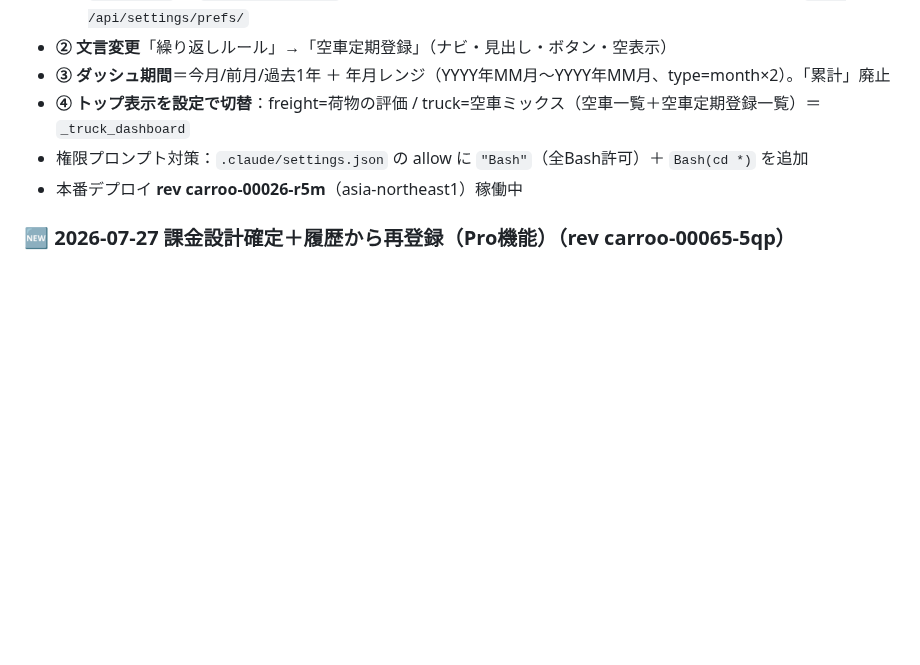
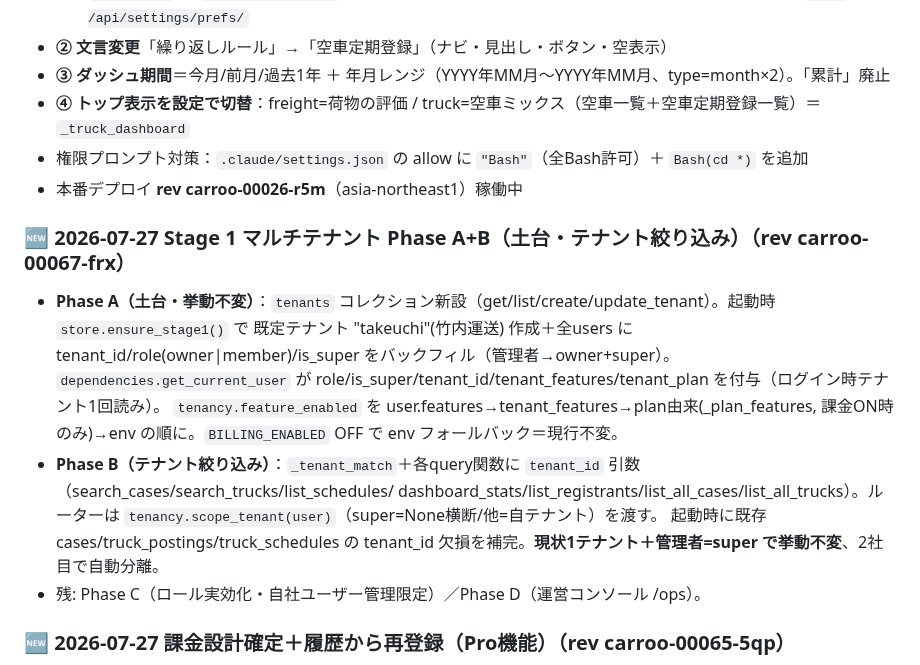
Before and after one commit to hiroto-aves/Carroo, a Markdown page: PROGRESS.md, the part around the change. GitHub-like rendering; blank space fills up the shorter version.

Commit message:
feat: Stage1 マルチテナント Phase A+B（tenants/ロール土台＋テナント絞り込み）
- Phase A: tenants コレクション＋ensure_stage1(既定テナント作成+users backfill: tenant_id/role/is_super)
  get_current_user が role/is_super/tenant_id/tenant_features/tenant_plan 付与
  feature_enabled を user.features→tenant_features→plan(_plan_features,課金ON時)→env に。BILLING_ENABLED OFF で現行不変
- Phase B: _tenant_match＋query関数に tenant_id 引数、ルーターは scope_tenant(super=None/他=自テナント)を渡す
  起動時に既存 cases/truck_postings/truck_schedules の tenant_id 欠損補完
- 現状1テナント+管理者=super で挙動不変、2社目で自動データ分離。残 Phase C(ロール)/D(運営コンソール)
- 本番 rev carroo-00067-frx

Co-Authored-By: Claude Opus 4.8 <noreply@anthropic.com>

```diff
--- a/PROGRESS.md
+++ b/PROGRESS.md
@@ -15,6 +15,16 @@
 - **④ トップ表示を設定で切替**：freight=荷物の評価 / truck=空車ミックス（空車一覧＋空車定期登録一覧）＝`_truck_dashboard`
 - 権限プロンプト対策：`.claude/settings.json` の allow に `"Bash"`（全Bash許可）＋ `Bash(cd *)` を追加
 - 本番デプロイ **rev carroo-00026-r5m**（asia-northeast1）稼働中
+
+### 🆕 2026-07-27 Stage 1 マルチテナント Phase A+B（土台・テナント絞り込み）（rev carroo-00067-frx）
+- **Phase A（土台・挙動不変）**：`tenants` コレクション新設（get/list/create/update_tenant）。起動時 `store.ensure_stage1()` で
+  既定テナント "takeuchi"(竹内運送) 作成＋全users に tenant_id/role(owner|member)/is_super をバックフィル（管理者→owner+super）。
+  `dependencies.get_current_user` が role/is_super/tenant_id/tenant_features/tenant_plan を付与（ログイン時テナント1回読み）。
+  `tenancy.feature_enabled` を user.features→tenant_features→plan由来(_plan_features, 課金ON時のみ)→env の順に。`BILLING_ENABLED` OFF で env フォールバック＝現行不変。
+- **Phase B（テナント絞り込み）**：`_tenant_match`＋各query関数に `tenant_id` 引数（search_cases/search_trucks/list_schedules/
+  dashboard_stats/list_registrants/list_all_cases/list_all_trucks）。ルーターは `tenancy.scope_tenant(user)`（super=None横断/他=自テナント）を渡す。
+  起動時に既存 cases/truck_postings/truck_schedules の tenant_id 欠損を補完。**現状1テナント＋管理者=super で挙動不変**、2社目で自動分離。
+- 残: Phase C（ロール実効化・自社ユーザー管理限定）／Phase D（運営コンソール /ops）。
 
 ### 🆕 2026-07-27 課金設計確定＋履歴から再登録（Pro機能）（rev carroo-00065-5qp）
 - **課金・プラン設計 確定**：`docs/課金・プラン設計_ver1.0.html`（Artifact: https://claude.ai/code/artifact/b3348285-5865-4389-a43d-b5e17dee268f ）。
```
